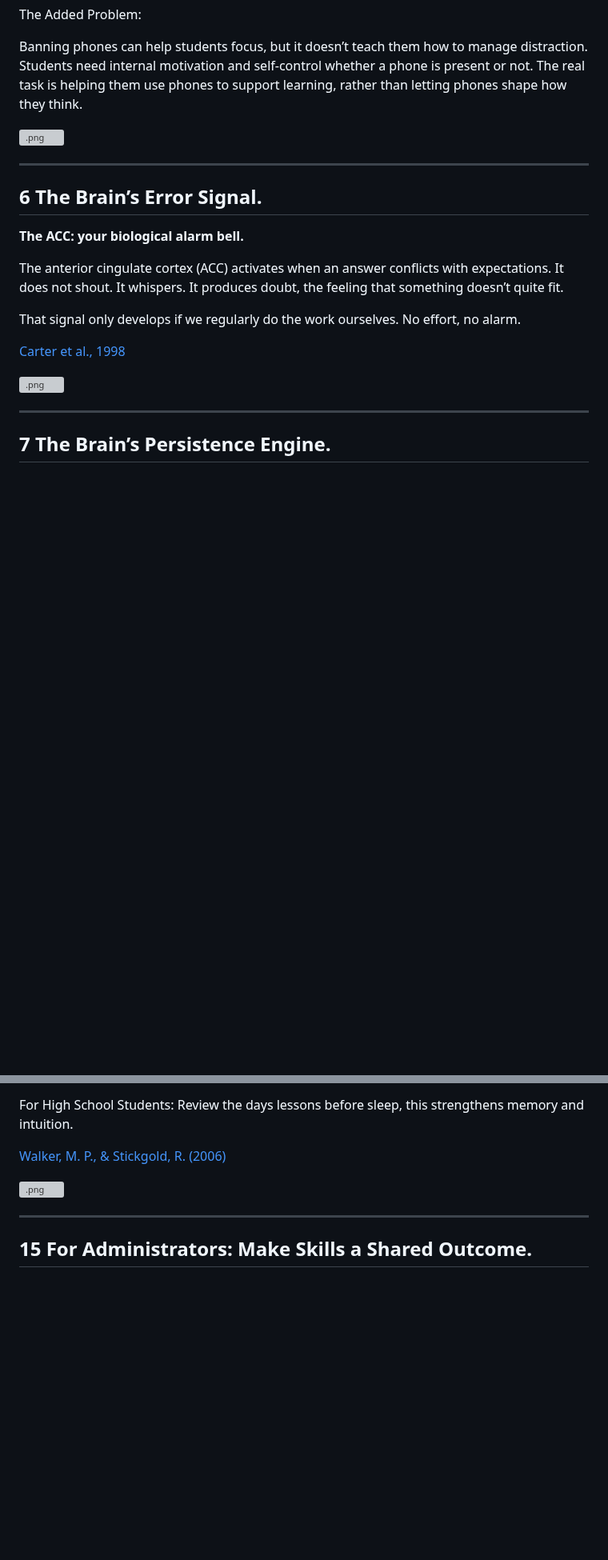
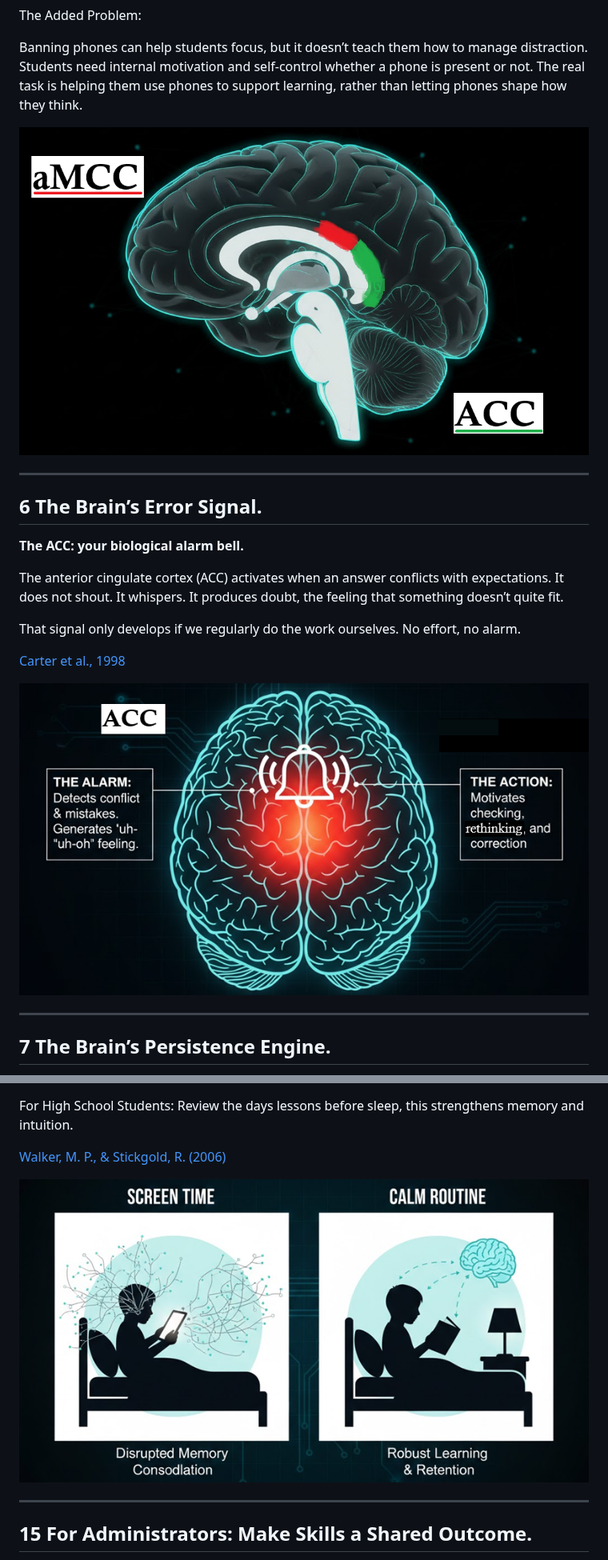
Before and after one commit to hpssjellis/tedx-feb-2026-educational-duality, a Markdown page: README.md, 2 parts joined by grey strips. Shown at 80% size. GitHub-like rendering; blank space fills up the shorter version; grey boxes are pictures that could not be loaded.

```diff
--- a/README.md
+++ b/README.md
@@ -76,7 +76,7 @@ The Added Problem:
 
 Banning phones can help students focus, but it doesn’t teach them how to manage distraction. Students need internal motivation and self-control whether a phone is present or not. The real task is helping them use phones to support learning, rather than letting phones shape how they think.
 
-<img src="./public/.png" alt=".png" height="500">
+<img src="./public/a05-quality.png" alt="a05-quality.png" height="500">
 
 ---
 
@@ -89,7 +89,7 @@ That signal only develops if we regularly do the work ourselves. No effort, no a
 
 [Carter et al., 1998](https://doi.org/10.1126/science.280.5364.747)
 
-<img src="./public/.png" alt=".png" height="500">
+<img src="./public/a06-error-acc.png" alt="a06-error-acc.png" height="500">
 
 ---
 
@@ -211,7 +211,7 @@ For High School Students: Review the days lessons before sleep, this strengthens
 
 [Walker, M. P., & Stickgold, R. (2006)](https://walkerlab.berkeley.edu/reprints/Walker&Stickgold_AnnRevPsych_2006.pdf)
 
-<img src="./public/.png" alt=".png" height="500">
+<img src="./public/a14-parents.png" alt="a14-parents.png" height="500">
 
 ---
 
```
Also changed, not shown: other parts of README.md (+12 -12 lines).
